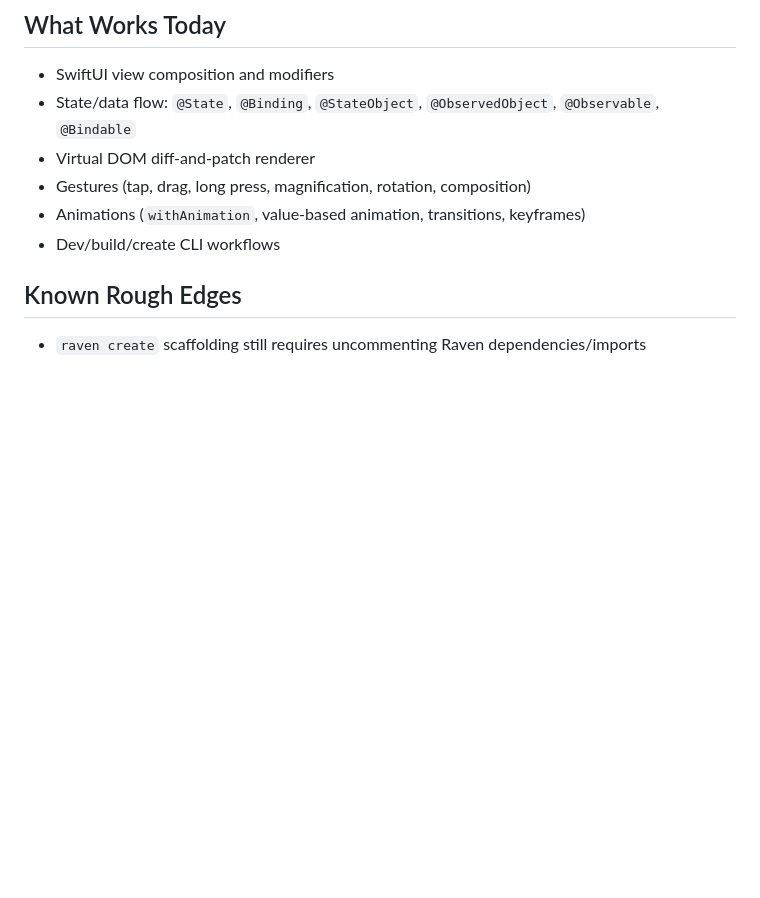
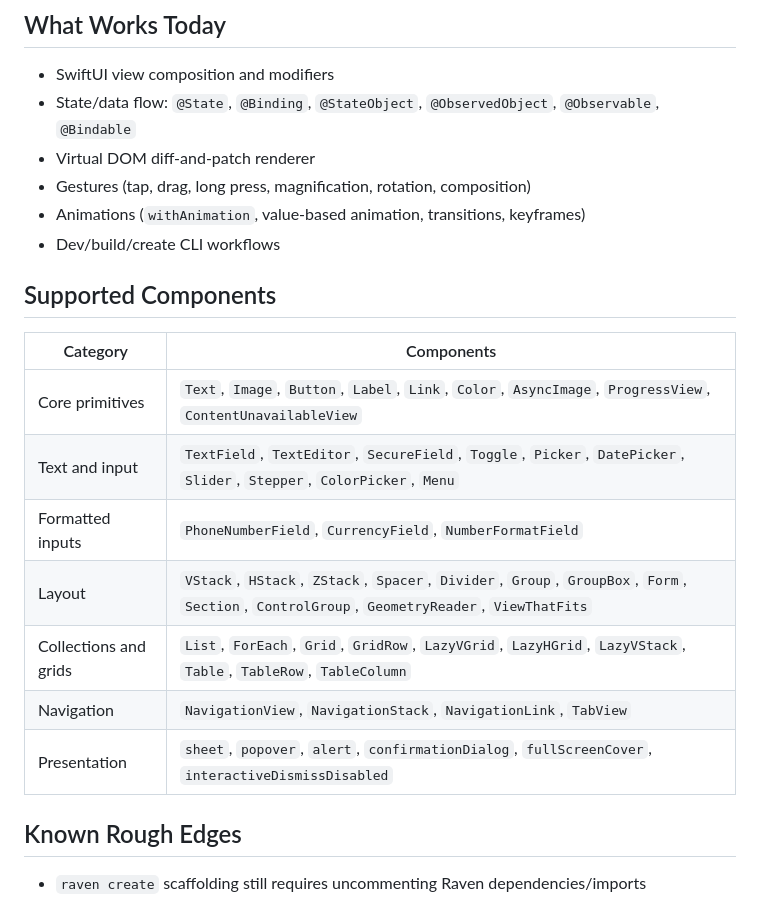
Before and after one commit to briannadoubt/Raven, a Markdown page: README.md, the part around the change. Rendered like a GitHub page; blank space fills up the shorter version.

Commit message:
docs: add supported components table to README

```diff
--- a/README.md
+++ b/README.md
@@ -55,6 +55,18 @@ swift build --swift-sdk swift-6.2.3-RELEASE_wasm
 - Gestures (tap, drag, long press, magnification, rotation, composition)
 - Animations (`withAnimation`, value-based animation, transitions, keyframes)
 - Dev/build/create CLI workflows
+
+## Supported Components
+
+| Category | Components |
+| --- | --- |
+| Core primitives | `Text`, `Image`, `Button`, `Label`, `Link`, `Color`, `AsyncImage`, `ProgressView`, `ContentUnavailableView` |
+| Text and input | `TextField`, `TextEditor`, `SecureField`, `Toggle`, `Picker`, `DatePicker`, `Slider`, `Stepper`, `ColorPicker`, `Menu` |
+| Formatted inputs | `PhoneNumberField`, `CurrencyField`, `NumberFormatField` |
+| Layout | `VStack`, `HStack`, `ZStack`, `Spacer`, `Divider`, `Group`, `GroupBox`, `Form`, `Section`, `ControlGroup`, `GeometryReader`, `ViewThatFits` |
+| Collections and grids | `List`, `ForEach`, `Grid`, `GridRow`, `LazyVGrid`, `LazyHGrid`, `LazyVStack`, `Table`, `TableRow`, `TableColumn` |
+| Navigation | `NavigationView`, `NavigationStack`, `NavigationLink`, `TabView` |
+| Presentation | `sheet`, `popover`, `alert`, `confirmationDialog`, `fullScreenCover`, `interactiveDismissDisabled` |
 
 ## Known Rough Edges
 
```
